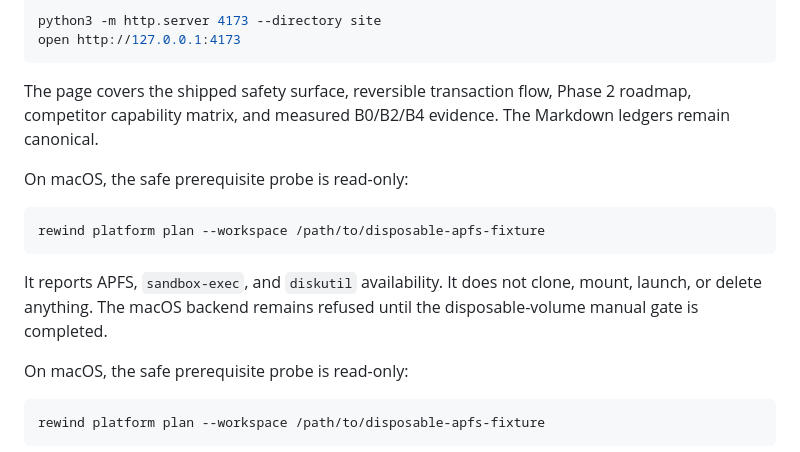
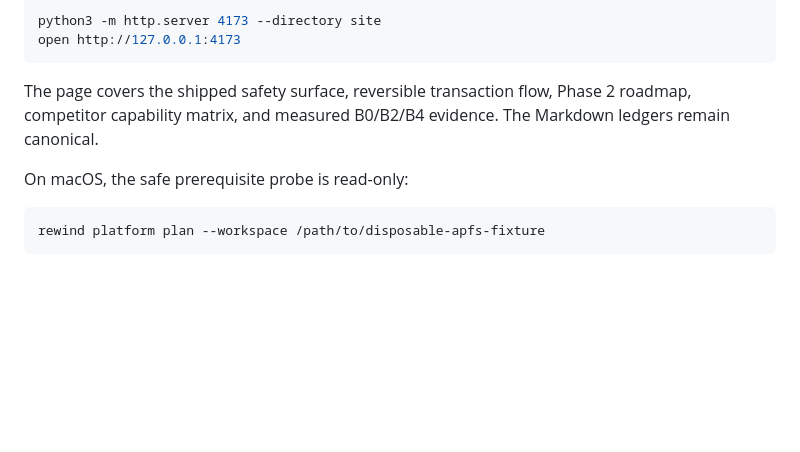
Before and after one commit to cmlonder/rewind-bpf, a Markdown page: README.md, the part around the change. GitHub-like rendering; blank space fills up the shorter version.

Commit message:
docs: remove duplicate macos probe guidance

````diff
--- a/README.md
+++ b/README.md
@@ -76,16 +76,6 @@ open http://127.0.0.1:4173
 ```
 
 The page covers the shipped safety surface, reversible transaction flow, Phase 2 roadmap, competitor capability matrix, and measured B0/B2/B4 evidence. The Markdown ledgers remain canonical.
-
-On macOS, the safe prerequisite probe is read-only:
-
-```bash
-rewind platform plan --workspace /path/to/disposable-apfs-fixture
-```
-
-It reports APFS, `sandbox-exec`, and `diskutil` availability. It does not
-clone, mount, launch, or delete anything. The macOS backend remains refused
-until the disposable-volume manual gate is completed.
 
 On macOS, the safe prerequisite probe is read-only:
 
````
